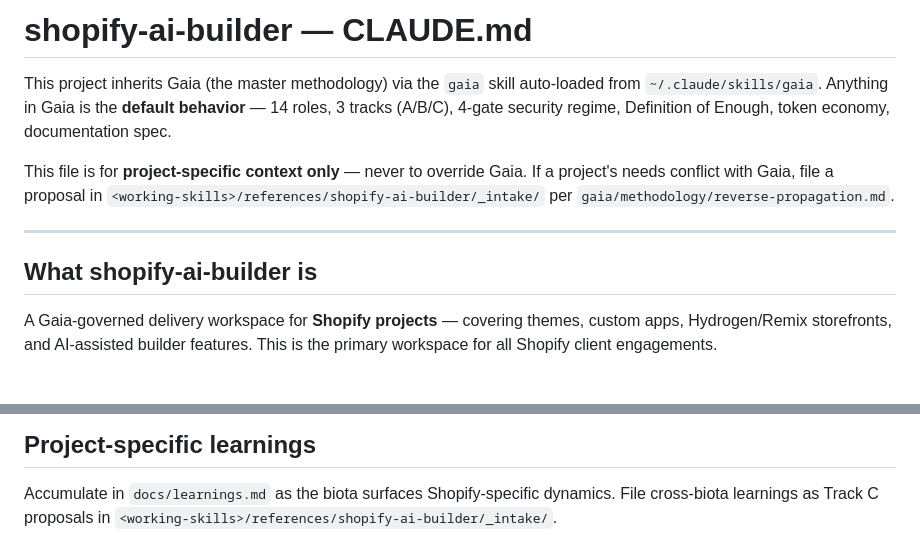
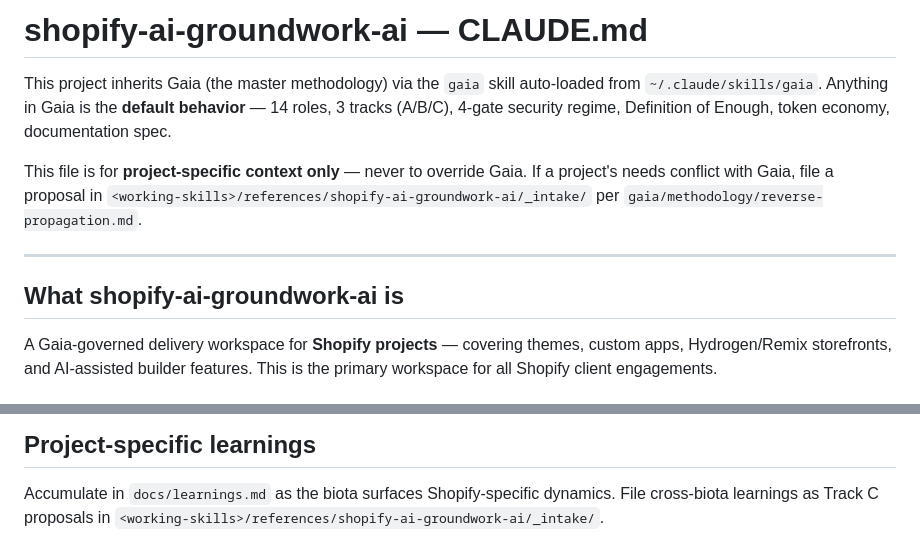
Before and after one commit to josemreboredo/shopify-ai-groundwork-ai, a Markdown page: CLAUDE.md, 2 parts joined by grey strips. GitHub-like rendering.

Commit message:
chore(gaia): the biota is named after the repository it lives in
CLAUDE.md still declared this project as shopify-ai-builder and routed Track C
proposals to references/shopify-ai-builder/_intake/, which is the previous
repository. A biota that reports under the wrong name files its reverse-flow
proposals where nobody triages them.

The Gate 5 hook reads the biota name from the directory, so it was already
calling this one shopify-ai-groundwork-ai while the file said otherwise.
Verified after the change: a Merkle Discovery read is allowed and a Google
Drive search is blocked, both named correctly in .gaia/mcp-audit.log.

Co-Authored-By: Claude Opus 5 (1M context) <noreply@anthropic.com>

```diff
--- a/CLAUDE.md
+++ b/CLAUDE.md
@@ -1,4 +1,4 @@
-# shopify-ai-builder — CLAUDE.md
+# shopify-ai-groundwork-ai — CLAUDE.md
 
 This project inherits Gaia (the master methodology) via the `gaia` skill auto-loaded
 from `~/.claude/skills/gaia`. Anything in Gaia is the **default behavior** —
@@ -7,12 +7,12 @@ token economy, documentation spec.
 
 This file is for **project-specific context only** — never to override Gaia.
 If a project's needs conflict with Gaia, file a proposal in
-`<working-skills>/references/shopify-ai-builder/_intake/` per
+`<working-skills>/references/shopify-ai-groundwork-ai/_intake/` per
 `gaia/methodology/reverse-propagation.md`.
 
 ---
 
-## What shopify-ai-builder is
+## What shopify-ai-groundwork-ai is
 
 A Gaia-governed delivery workspace for **Shopify projects** — covering themes, custom
 apps, Hydrogen/Remix storefronts, and AI-assisted builder features. This is the primary
@@ -126,4 +126,4 @@ Gaia's 14 roles apply. These roles have Shopify-specific scope expansions:
 
 Accumulate in `docs/learnings.md` as the biota surfaces Shopify-specific dynamics.
 File cross-biota learnings as Track C proposals in
-`<working-skills>/references/shopify-ai-builder/_intake/`.
+`<working-skills>/references/shopify-ai-groundwork-ai/_intake/`.
```
